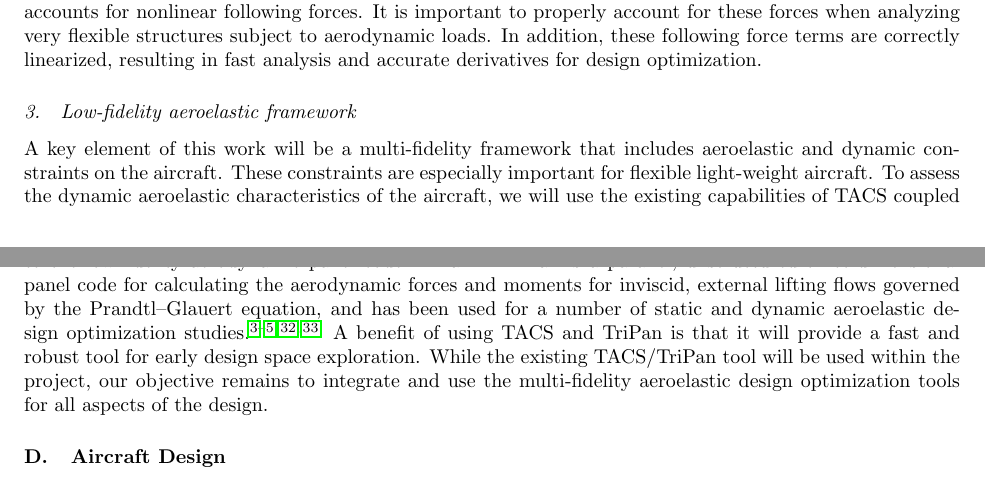
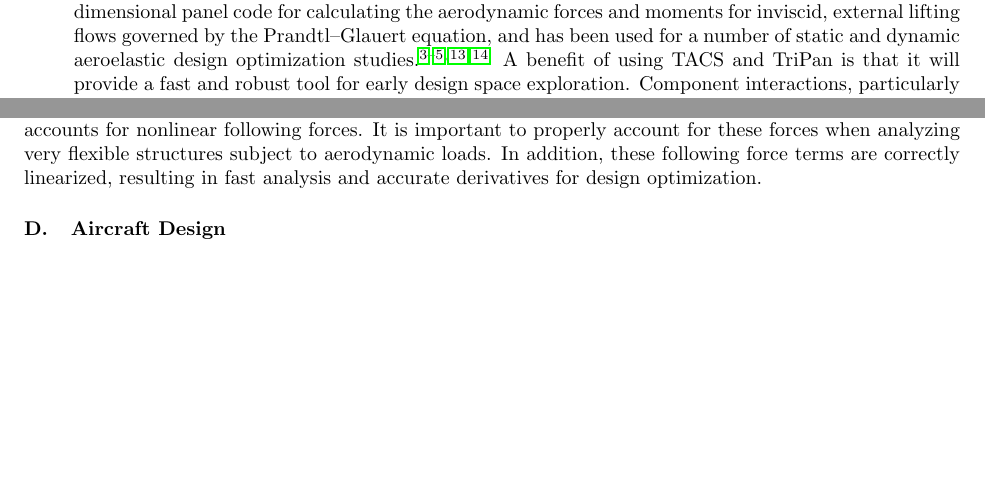
Before and after one commit to JustinSGray/Seedling2015, a LaTeX paper (proposal.tex): two parts of pages 10 and 11 of 37 before the commit and two parts of pages 8 and 10 of 37 after it, joined at a grey line, cut so that both start at the same text, the shorter picture padded with empty space. Compiled offline with pdfLaTeX.

Commit message:
moving some tripan details

```diff
--- a/proposal.tex
+++ b/proposal.tex
@@ -550,27 +561,27 @@ addition, these following force terms are correctly linearized,
 resulting in fast analysis and accurate derivatives for design
 optimization.
 
-\subsubsection{Low-fidelity aeroelastic framework}
+% \subsubsection{Low-fidelity aeroelastic framework}
 
-A key element of this work will be a multi-fidelity framework that
-includes aeroelastic and dynamic constraints on the aircraft.  These
-constraints are especially important for flexible light-weight
-aircraft.  To assess the dynamic aeroelastic characteristics of the
-aircraft, we will use the existing capabilities of TACS coupled to the
-low-fidelity aerodynamic panel code
-TriPan~\cite{Kennedy:2014:tacs-tripan}. TriPan is a parallel,
-unstructured three-dimensional panel code for calculating the
-aerodynamic forces and moments for inviscid, external lifting flows
-governed by the Prandtl--Glauert equation, and has been used for a
-number of static and dynamic aeroelastic design optimization
-studies~\cite{Kennedy:2014:tacs-tripan, Kennedy:2012:CMC,
-  Kennedy:2013:SDM, Kennedy:2014:High-aspect-ratio,
-  Kennedy:2014:Aviation}. A benefit of using TACS and TriPan is that
-it will provide a fast and robust tool for early design space
-exploration. While the existing TACS/TriPan tool will be used within
-the project, our objective remains to integrate and use the
-multi-fidelity aeroelastic design optimization tools for all aspects
-of the design.
+% A key element of this work will be a multi-fidelity framework that
+% includes aeroelastic and dynamic constraints on the aircraft.  These
+% constraints are especially important for flexible light-weight
+% aircraft.  To assess the dynamic aeroelastic characteristics of the
+% aircraft, we will use the existing capabilities of TACS coupled to the
+% low-fidelity aerodynamic panel code
+% TriPan~\cite{Kennedy:2014:tacs-tripan}. TriPan is a parallel,
+% unstructured three-dimensional panel code for calculating the
+% aerodynamic forces and moments for inviscid, external lifting flows
+% governed by the Prandtl--Glauert equation, and has been used for a
+% number of static and dynamic aeroelastic design optimization
+% studies~\cite{Kennedy:2014:tacs-tripan, Kennedy:2012:CMC,
+%   Kennedy:2013:SDM, Kennedy:2014:High-aspect-ratio,
+%   Kennedy:2014:Aviation}. A benefit of using TACS and TriPan is that
+% it will provide a fast and robust tool for early design space
+% exploration. While the existing TACS/TriPan tool will be used within
+% the project, our objective remains to integrate and use the
+% multi-fidelity aeroelastic design optimization tools for all aspects
+% of the design.
 
 
     % \subsection{Structural Dynamics Modeling (Glenn/AeroVelo)}
```
Also changed, not shown: proposal.tex (21 more changed lines), 1 other file.
